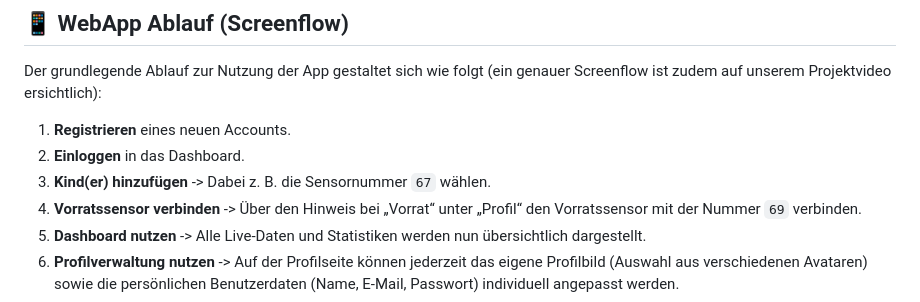
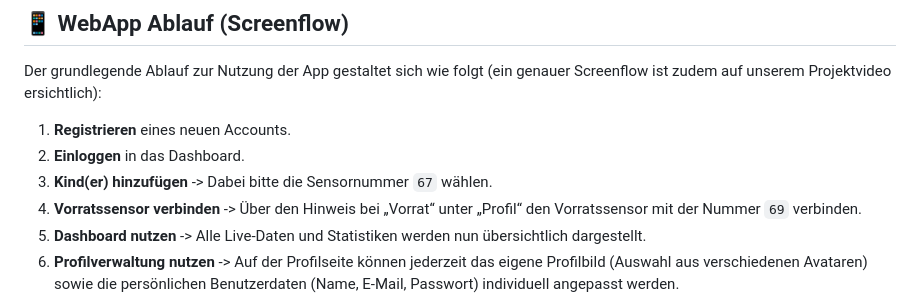
Before and after one commit to jessicahae/IM-4-git, a Markdown page: README.md, the part around the change. GitHub-like rendering.

Commit message:
Refine wording in README for clarity

```diff
--- a/README.md
+++ b/README.md
@@ -28,7 +28,7 @@ Der grundlegende Ablauf zur Nutzung der App gestaltet sich wie folgt (ein genaue
 
 1. **Registrieren** eines neuen Accounts.
 2. **Einloggen** in das Dashboard.
-3. **Kind(er) hinzufügen** -> Dabei z. B. die Sensornummer `67` wählen.
+3. **Kind(er) hinzufügen** -> Dabei bitte die Sensornummer `67` wählen.
 4. **Vorratssensor verbinden** -> Über den Hinweis bei „Vorrat“ unter „Profil“ den Vorratssensor mit der Nummer `69` verbinden.
 5. **Dashboard nutzen** -> Alle Live-Daten und Statistiken werden nun übersichtlich dargestellt.
 6. **Profilverwaltung nutzen** -> Auf der Profilseite können jederzeit das eigene Profilbild (Auswahl aus verschiedenen Avataren) sowie die persönlichen Benutzerdaten (Name, E-Mail, Passwort) individuell angepasst werden.
```
